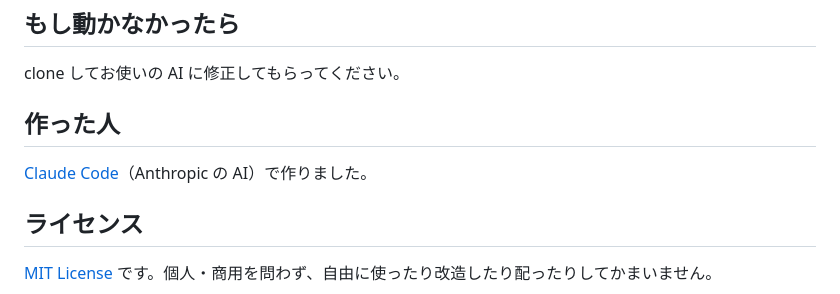
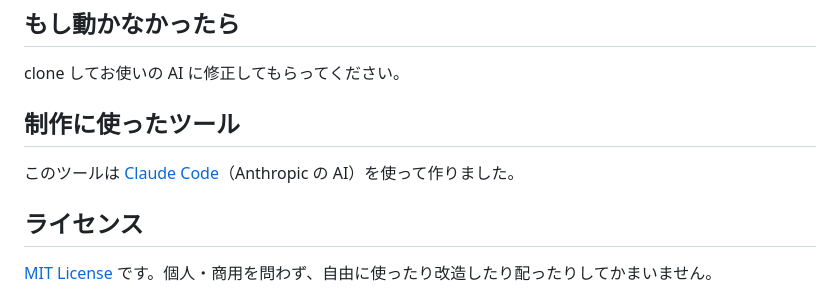
Before and after one commit to unico920/mozarina, a Markdown page: README.md, the part around the change. Drawn GitHub-style.

Commit message:
README の「作った人」を「制作に使ったツール」に変更

```diff
--- a/README.md
+++ b/README.md
@@ -67,9 +67,9 @@ Chrome / Edge / Safari / Firefox の最近のバージョン。
 
 clone してお使いの AI に修正してもらってください。
 
-## 作った人
+## 制作に使ったツール
 
-[Claude Code](https://claude.com/claude-code)（Anthropic の AI）で作りました。
+このツールは [Claude Code](https://claude.com/claude-code)（Anthropic の AI）を使って作りました。
 
 ## ライセンス
 
```
